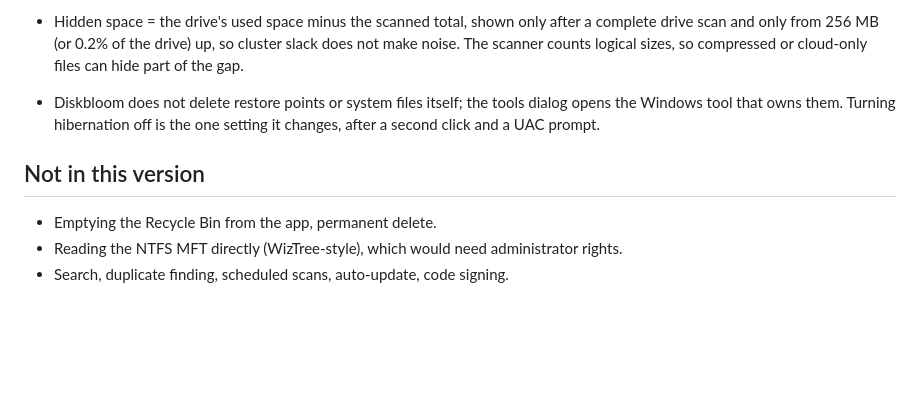
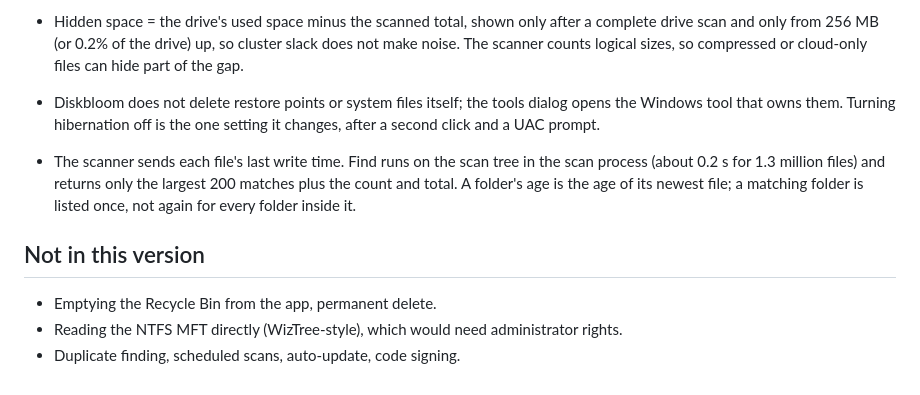
Before and after one commit to ergulburak/diskbloom, a Markdown page: docs/design.md, the part around the change. Drawn GitHub-style; blank space fills up the shorter version.

```diff
--- a/docs/design.md
+++ b/docs/design.md
@@ -56,8 +56,13 @@ macOS-like look are core requirements, not polish.
   Windows tool that owns them. Turning hibernation off is the one setting it changes, after a second
   click and a UAC prompt.
 
+- The scanner sends each file's last write time. Find runs on the scan tree in the scan process
+  (about 0.2 s for 1.3 million files) and returns only the largest 200 matches plus the count and total.
+  A folder's age is the age of its newest file; a matching folder is listed once, not again for
+  every folder inside it.
+
 ## Not in this version
 
 - Emptying the Recycle Bin from the app, permanent delete.
 - Reading the NTFS MFT directly (WizTree-style), which would need administrator rights.
-- Search, duplicate finding, scheduled scans, auto-update, code signing.
+- Duplicate finding, scheduled scans, auto-update, code signing.
```
Also changed, not shown: README.md (+2 -0 lines).
